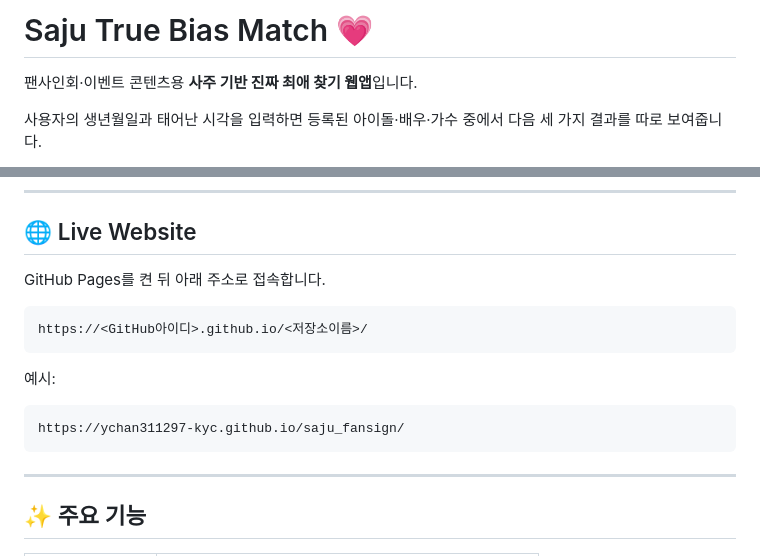
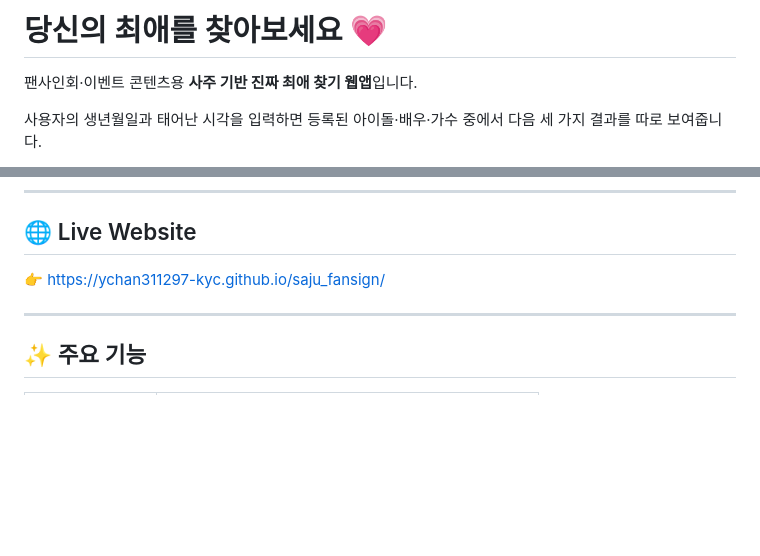
Before and after one commit to ychan311297-kyc/saju_fansign, a Markdown page: README.md, 2 parts joined by grey strips. GitHub-like rendering; blank space fills up the shorter version.

````diff
--- a/README.md
+++ b/README.md
@@ -1,4 +1,4 @@
-# Saju True Bias Match 💗
+# 당신의 최애를 찾아보세요 💗
 
 팬사인회·이벤트 콘텐츠용 **사주 기반 진짜 최애 찾기 웹앱**입니다.
 
@@ -14,17 +14,7 @@
 
 ## 🌐 Live Website
 
-GitHub Pages를 켠 뒤 아래 주소로 접속합니다.
-
-```text
-https://<GitHub아이디>.github.io/<저장소이름>/
-```
-
-예시:
-
-```text
-https://ychan311297-kyc.github.io/saju_fansign/
-```
+👉 https://ychan311297-kyc.github.io/saju_fansign/
 
 ---
 
````
